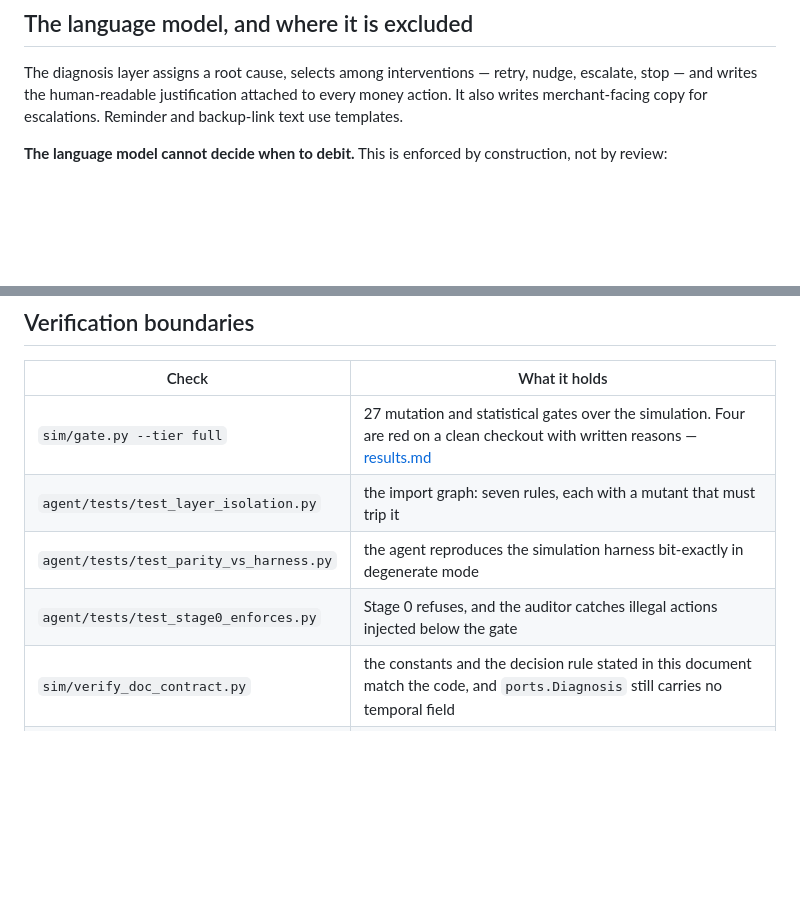
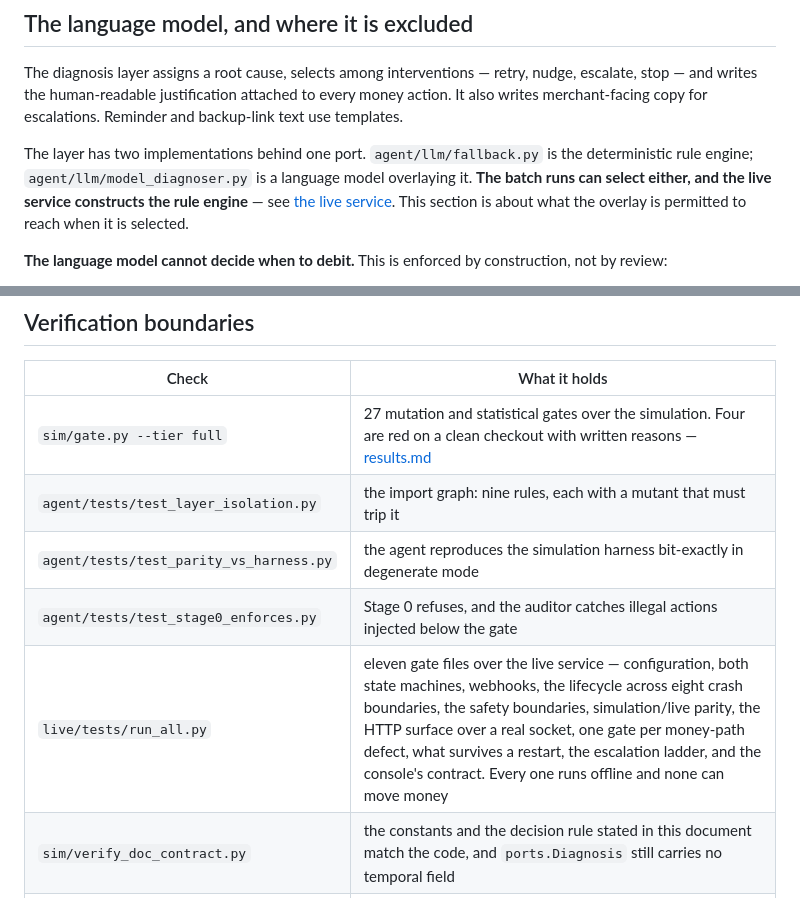
Before and after one commit to tanmayBeginsJourney/mandate-retry-sequencer, a Markdown page: docs/architecture.md, 2 parts joined by grey strips. Drawn GitHub-style; blank space fills up the shorter version.

```diff
--- a/docs/architecture.md
+++ b/docs/architecture.md
@@ -190,6 +190,12 @@ The diagnosis layer assigns a root cause, selects among interventions — retry,
 nudge, escalate, stop — and writes the human-readable justification attached to
 every money action. It also writes merchant-facing copy for escalations.
 Reminder and backup-link text use templates.
+
+The layer has two implementations behind one port. `agent/llm/fallback.py` is
+the deterministic rule engine; `agent/llm/model_diagnoser.py` is a language
+model overlaying it. **The batch runs can select either, and the live service
+constructs the rule engine** — see [the live service](#the-live-service). This
+section is about what the overlay is permitted to reach when it is selected.
 
 **The language model cannot decide when to debit.** This is enforced by
 construction, not by review:
@@ -739,9 +745,10 @@ source gives a rate for either, so the world draws neither state.
 | Check | What it holds |
 |---|---|
 | `sim/gate.py --tier full` | 27 mutation and statistical gates over the simulation. Four are red on a clean checkout with written reasons — [results.md](results.md#gate-status) |
-| `agent/tests/test_layer_isolation.py` | the import graph: seven rules, each with a mutant that must trip it |
+| `agent/tests/test_layer_isolation.py` | the import graph: nine rules, each with a mutant that must trip it |
 | `agent/tests/test_parity_vs_harness.py` | the agent reproduces the simulation harness bit-exactly in degenerate mode |
 | `agent/tests/test_stage0_enforces.py` | Stage 0 refuses, and the auditor catches illegal actions injected below the gate |
+| `live/tests/run_all.py` | eleven gate files over the live service — configuration, both state machines, webhooks, the lifecycle across eight crash boundaries, the safety boundaries, simulation/live parity, the HTTP surface over a real socket, one gate per money-path defect, what survives a restart, the escalation ladder, and the console's contract. Every one runs offline and none can move money |
 | `sim/verify_doc_contract.py` | the constants and the decision rule stated in this document match the code, and `ports.Diagnosis` still carries no temporal field |
 | `sim/verify_docs.py` | no retracted claim is live in a document |
 | `sim/verify_claims.py` | the current-state claims in the public documents do not contradict each other, and every published headline equals `sim/canonical_result.json` — the canonical run's own record of itself |
```
Also changed, not shown: README.md (+6 -4 lines), docs/results.md (+3 -1 lines).
